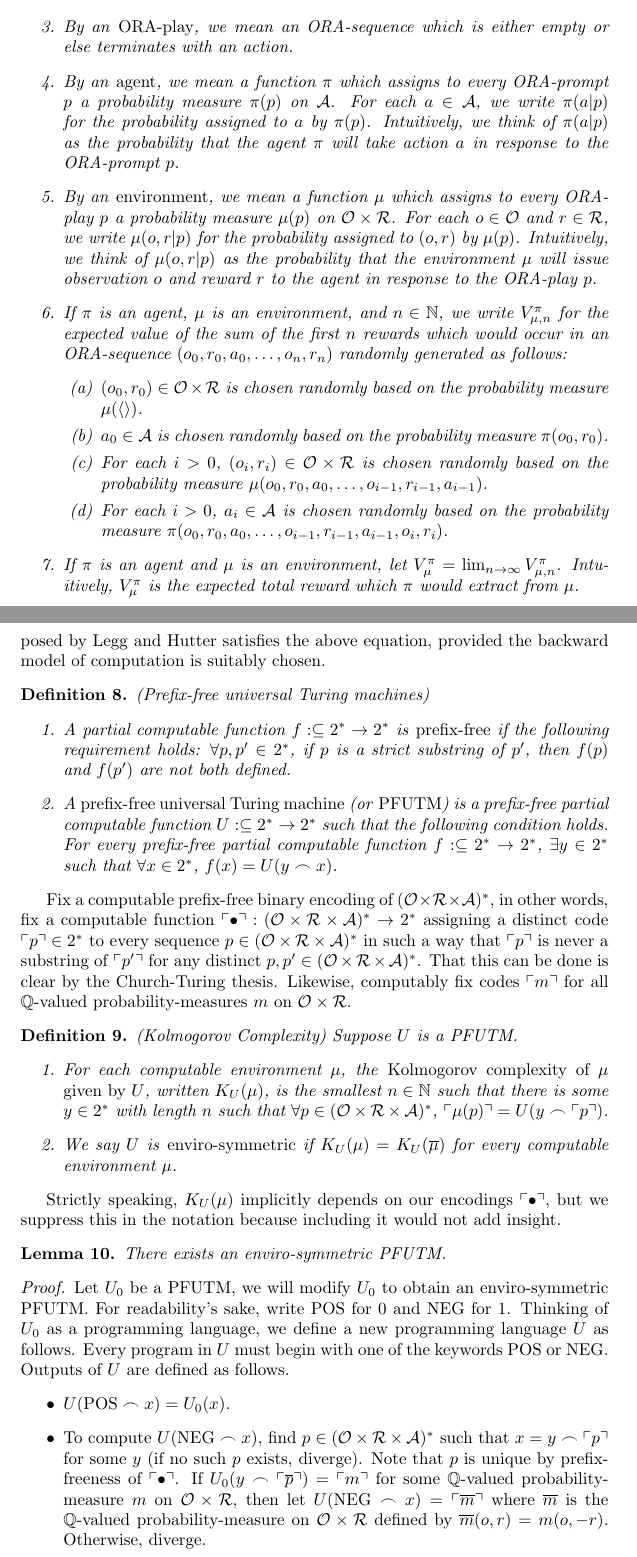
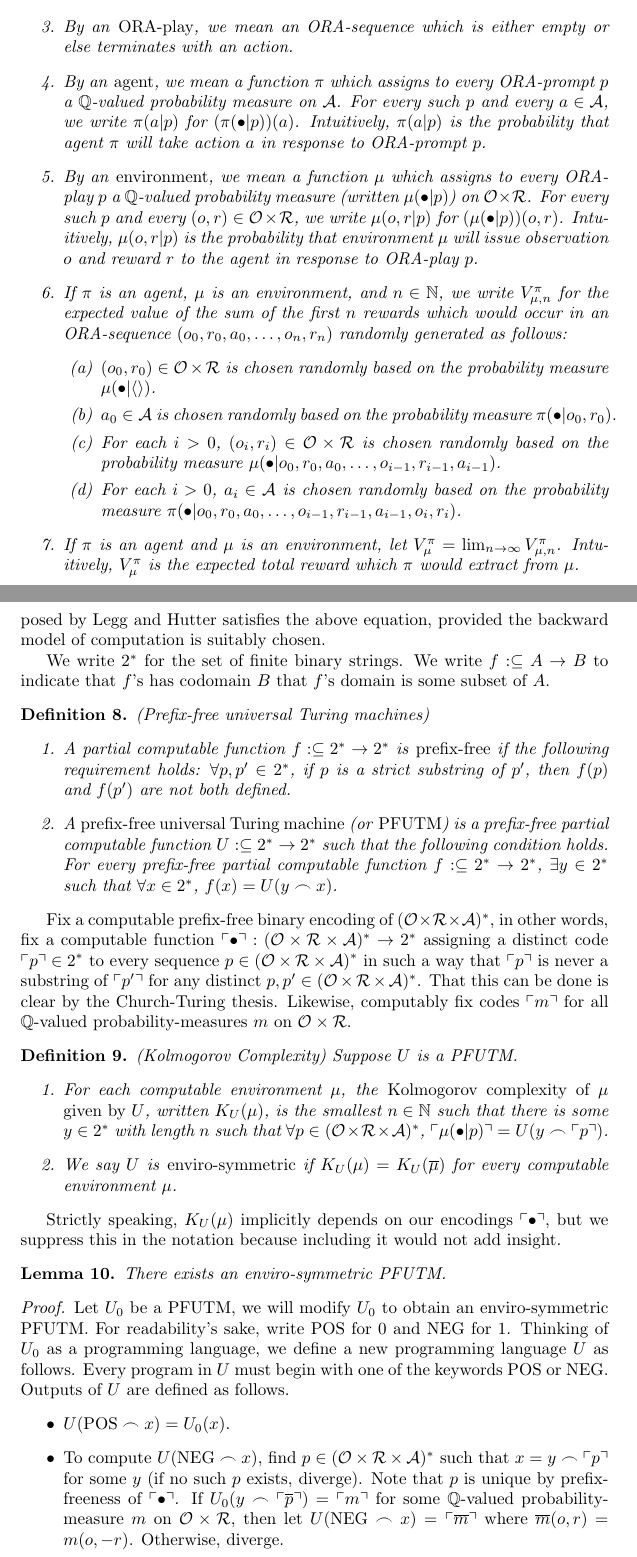
Before and after one commit to semitrivial/Symmetric_Intelligence, a LaTeX paper (sym.tex): two parts of pages 3 and 7 of 12, joined at a grey line, cut so that both start at the same text. Compiled offline with pdfLaTeX.

Commit message:
Avoid confusing notation pi(p), mu(p)

```diff
--- a/sym.tex
+++ b/sym.tex
@@ -139,21 +139,21 @@ By $\langle\rangle$ we mean the empty sequence.
         terminates with an action.
         \item
         By an \emph{agent}, we mean a function $\pi$ which assigns to every
-        ORA-prompt $p$ a probability measure $\pi(p)$ on $\mathcal A$.
-        For each $a\in\mathcal A$,
-        we write $\pi(a|p)$ for the probability assigned to $a$ by $\pi(p)$.
-        Intuitively, we think of $\pi(a|p)$ as the probability that the agent $\pi$
-        will take action $a$ in response to the ORA-prompt $p$.
+        ORA-prompt $p$ a $\mathbb Q$-valued probability measure on $\mathcal A$.
+        For every such $p$ and every $a\in\mathcal A$,
+        we write $\pi(a|p)$ for $(\pi(\bullet|p))(a)$.
+        Intuitively, $\pi(a|p)$ is the probability that agent $\pi$
+        will take action $a$ in response to ORA-prompt $p$.
         \item
         By an \emph{environment}, we mean a function $\mu$
-        which assigns to every ORA-play $p$ a probability measure $\mu(p)$
+        which assigns to every ORA-play $p$ a $\mathbb Q$-valued probability measure
+        (written $\mu(\bullet|p)$)
         on $\mathcal O\times\mathcal R$.
-        For each $o\in\mathcal O$ and $r\in\mathcal R$, we write $\mu(o,r|p)$
-        for the probability assigned to $(o,r)$ by $\mu(p)$.
-        Intuitively, we think of $\mu(o,r|p)$ as the
-        probability that the environment
+        For every such $p$ and every $(o,r)\in\mathcal O\times\mathcal R$,
+        we write $\mu(o,r|p)$ for $(\mu(\bullet|p))(o,r)$.
+        Intuitively, $\mu(o,r|p)$ is the probability that environment
         $\mu$ will issue observation $o$ and reward $r$ to the agent in response
-        to the ORA-play $p$.
+        to ORA-play $p$.
         \item
         If $\pi$ is an agent, $\mu$ is an environment, and $n\in\mathbb N$,
         we write $V^\pi_{\mu,n}$ for the expected value of the sum of
@@ -161,17 +161,18 @@ By $\langle\rangle$ we mean the empty sequence.
         $(o_0,r_0,a_0,\ldots,o_n,r_n)$ randomly generated as follows:
         \begin{enumerate}
             \item $(o_0,r_0)\in \mathcal O\times\mathcal R$ is chosen randomly based
-            on the probability measure $\mu(\langle\rangle)$.
+            on the probability measure $\mu(\bullet|\langle\rangle)$.
             \item $a_0\in\mathcal A$ is chosen randomly based on the probability
-            measure $\pi(o_0,r_0)$.
+            measure $\pi(\bullet|o_0,r_0)$.
             \item
             For each $i>0$,
             $(o_i,r_i)\in\mathcal O\times\mathcal R$ is chosen randomly based on
-            the probability measure $\mu(o_0,r_0,a_0,\ldots,o_{i-1},r_{i-1},a_{i-1})$.
+            the probability measure
+            $\mu(\bullet|o_0,r_0,a_0,\ldots,o_{i-1},r_{i-1},a_{i-1})$.
             \item
             For each $i>0$,
             $a_i\in\mathcal A$ is chosen randomly based on the probability measure
-            $\pi(o_0,r_0,a_0,\ldots,o_{i-1},r_{i-1},a_{i-1},o_i,r_i)$.
+            $\pi(\bullet|o_0,r_0,a_0,\ldots,o_{i-1},r_{i-1},a_{i-1},o_i,r_i)$.
         \end{enumerate}
         \item
         If $\pi$ is an agent and $\mu$ is an environment,
@@ -402,6 +403,10 @@ In this section, we will show that the universal intelligence measure
 proposed by Legg and Hutter satisfies the above equation, provided the
 backward model of computation is suitably chosen.
 
+We write $2^*$ for the set of finite binary strings.
+We write $f:\subseteq A\to B$ to indicate that $f$'s has codomain $B$
+that $f$'s domain is some subset of $A$.
+
 \begin{definition}
     (Prefix-free universal Turing machines)
     \begin{enumerate}
@@ -440,7 +445,7 @@ Suppose $U$ is a PFUTM.
     given by $U$}, written $K_U(\mu)$, is the smallest $n\in\mathbb N$ such that
     there is some $y\in 2^*$ with length $n$ such that
     $\forall p\in (\mathcal O\times \mathcal R\times\mathcal A)^*$,
-    $\ulcorner\mu(p)\urcorner=U(y\frown\ulcorner p\urcorner)$.
+    $\ulcorner\mu(\bullet|p)\urcorner=U(y\frown\ulcorner p\urcorner)$.
     \item
     We say $U$ is \emph{enviro-symmetric} if
     $K_U(\mu)=K_U(\overline\mu)$ for every computable environment $\mu$.
@@ -471,9 +476,8 @@ including it would not add insight.
         If $U_0(y\frown \ulcorner \overline p\urcorner)=\ulcorner m\urcorner$
         for some $\mathbb Q$-valued probability-measure $m$ on
         $\mathcal O\times\mathcal R$, then let
-        $U(\mathrm{NEG}\frown x)=\ulcorner \overline m\urcorner$ where $\overline m$
-        is the $\mathbb Q$-valued probability-measure on
-        $\mathcal O\times\mathcal R$ defined by $\overline m(o,r)=m(o,-r)$.
+        $U(\mathrm{NEG}\frown x)=\ulcorner \overline m\urcorner$ where
+        $\overline m(o,r)=m(o,-r)$.
         Otherwise, diverge.
     \end{itemize}
     By construction, if $y$ is any computer program in $U_0$ which computes
```
Also changed, not shown: sym.tex (16 more changed lines).
